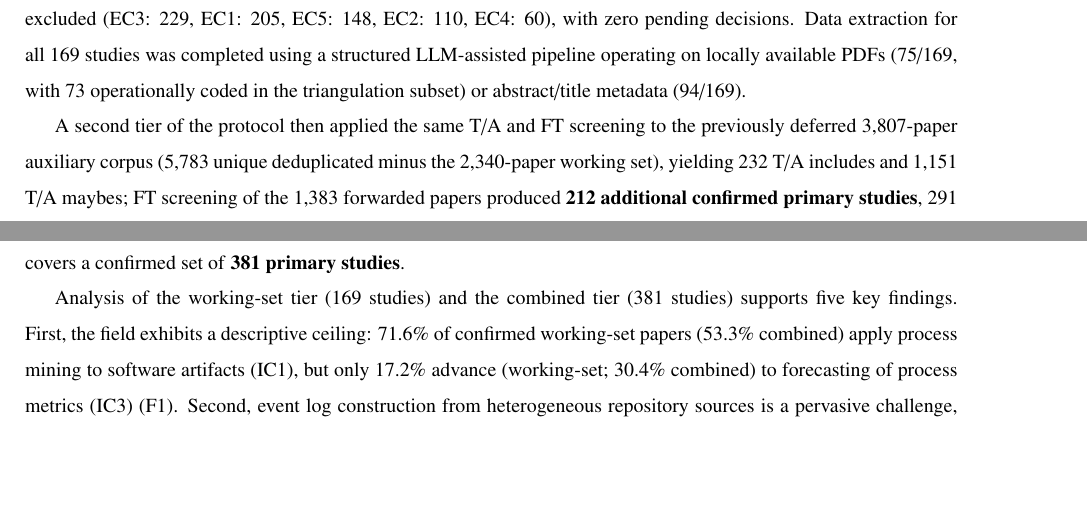
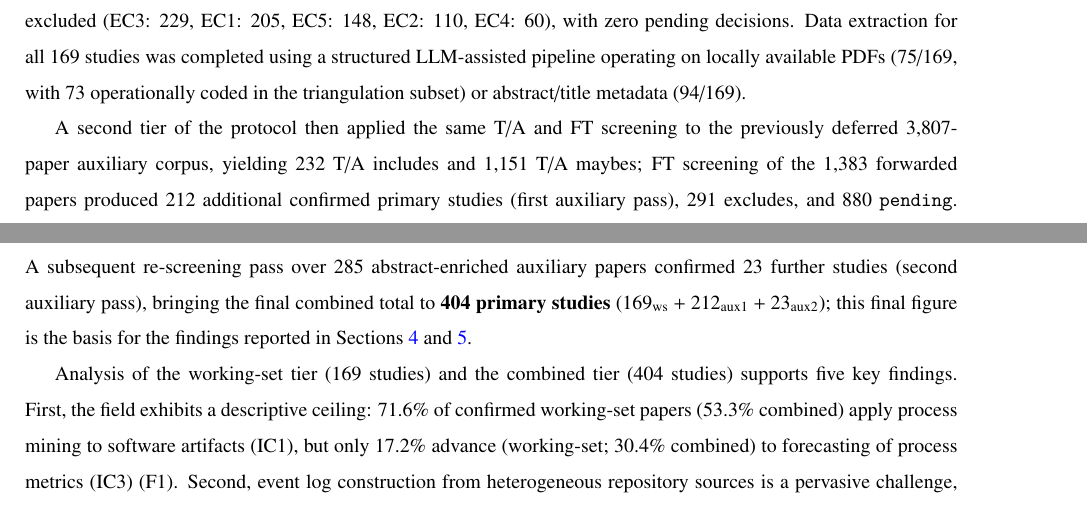
Before and after one commit to RodrigoAlmeidadeOliveira/SLR-Agente, a LaTeX paper (article_ist/main.tex, which reads article_ist/cap3_article_body.tex): two parts of pages 31 and 32 of 36, joined at a grey line, cut so that both start at the same text, the shorter picture padded with empty space. Compiled offline with pdfLaTeX.

Commit message:
SLR PATHCAST: fix R-1 — Conclusion section now reports final 404 total
Section 7 (Conclusion) prose previously stopped at 381 primary studies
(working-set 169 + first auxiliary pass 212), without folding in the 23
second-pass confirmations from the abstract-enriched re-FT.

Updated:
- Final paragraph now reads: "A subsequent re-screening pass over 285
  abstract-enriched auxiliary papers confirmed 23 further studies
  (second auxiliary pass), bringing the final combined total to 404
  primary studies (169_ws + 212_aux1 + 23_aux2); this final figure is the
  basis for the findings reported in Sections 4 and 5."
- "Combined tier (381 studies)" updated to "(404 studies)" in subsequent paragraph

Remaining "381" reference at L1593 is correct context ("after the first
auxiliary FT pass") and signals the intermediate stage before re-FT.

main.pdf 36 pages, 0 undefined refs.

Co-Authored-By: Claude Opus 4.7 (1M context) <noreply@anthropic.com>

```diff
--- a/article_ist/cap3_article_body.tex
+++ b/article_ist/cap3_article_body.tex
@@ -1712,16 +1712,18 @@ LLM-assisted pipeline operating on locally available PDFs (75/169, with 73
 operationally coded in the triangulation subset) or abstract/title metadata
 (94/169).
 
-A second tier of the protocol then applied the same T/A and FT screening to
-the previously deferred 3{,}807-paper auxiliary corpus (5{,}783 unique
-deduplicated minus the 2{,}340-paper working set), yielding 232 T/A
-includes and 1{,}151 T/A maybes; FT screening of the 1{,}383 forwarded
-papers produced \textbf{212 additional confirmed primary studies}, 291
-excludes, and 880 \texttt{pending} (full-text retrieval queued for the
-camera-ready cycle). Combined, the SLR therefore covers a confirmed set of
-\textbf{381 primary studies}.
-
-Analysis of the working-set tier (169 studies) and the combined tier (381
+A second tier of the protocol then applied the same T/A and FT screening
+to the previously deferred 3{,}807-paper auxiliary corpus, yielding 232
+T/A includes and 1{,}151 T/A maybes; FT screening of the 1{,}383 forwarded
+papers produced 212 additional confirmed primary studies (first auxiliary
+pass), 291 excludes, and 880 \texttt{pending}. A subsequent re-screening
+pass over 285 abstract-enriched auxiliary papers confirmed 23 further
+studies (second auxiliary pass), bringing the final combined total to
+\textbf{404 primary studies} ($169_{\text{ws}} + 212_{\text{aux1}} +
+23_{\text{aux2}}$); this final figure is the basis for the findings
+reported in Sections~\ref{sec:slr-synthesis} and~\ref{sec:slr-discussion}.
+
+Analysis of the working-set tier (169 studies) and the combined tier (404
 studies) supports five key findings. First, the field exhibits a descriptive
 ceiling: 71.6\% of confirmed working-set papers (53.3\% combined) apply
 process mining to software artifacts (IC1), but only 17.2\% advance
```
